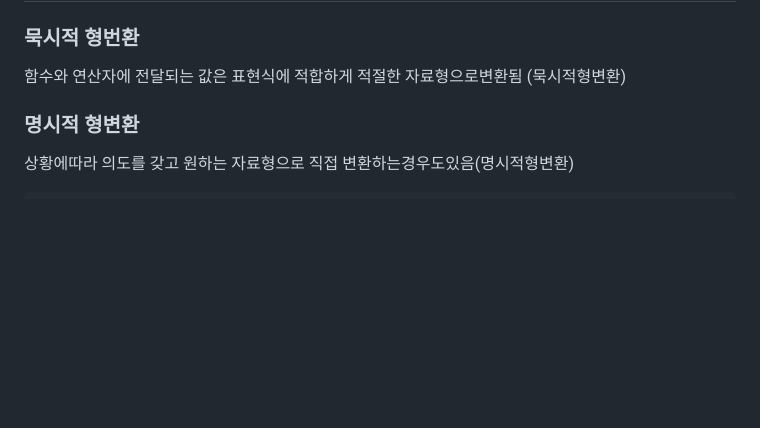
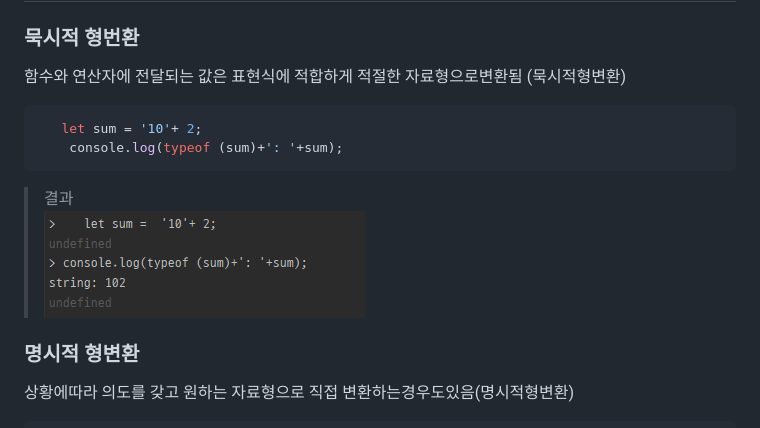
Before and after one commit to annie309409/JavaScript, a Markdown page: readme.md, the part around the change. Drawn GitHub-style; pictures changed too: img/result22.png (added); blank space fills up the shorter version.

Commit message:
형변환

````diff
--- a/readme.md
+++ b/readme.md
@@ -280,6 +280,14 @@ typeof(nan = {});
 ## 자료형 변환
 ### 묵시적 형번환
 함수와 연산자에 전달되는 값은 표현식에 적합하게 적절한 자료형으로변환됨 (묵시적형변환)
+```javascript
+   let sum = '10'+ 2;
+    console.log(typeof (sum)+': '+sum);
+```
+>결과 <br>
+>![결과이미지](img/result22.png)
+
+
 ### 명시적 형변환
 상황에따라 의도를 갖고 원하는 자료형으로 직접 변환하는경우도있음(명시적형변환)
 
````
